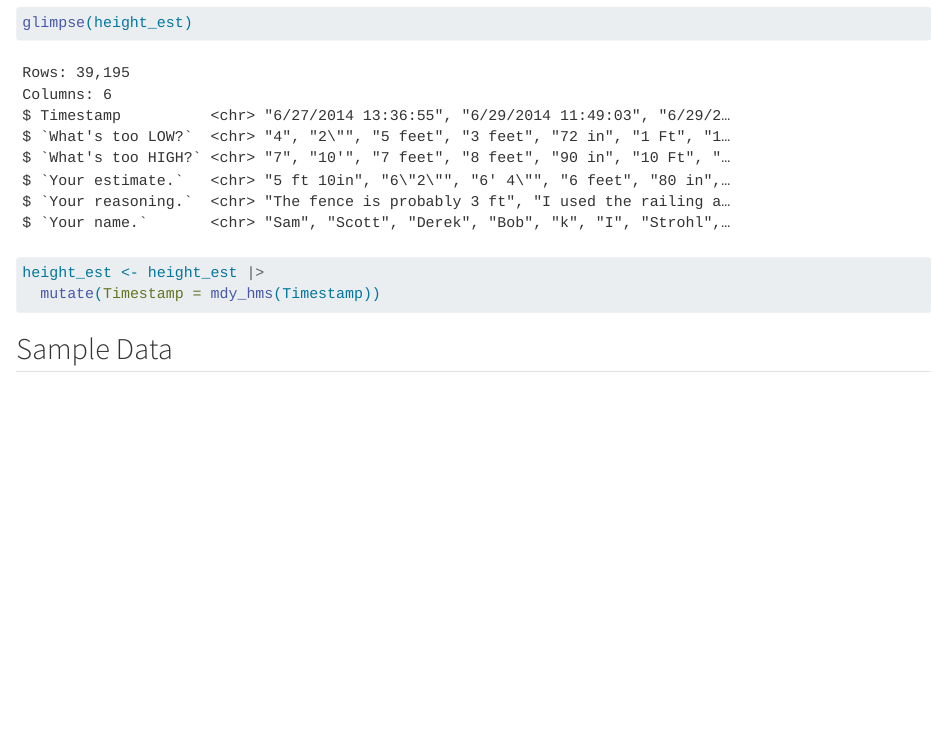
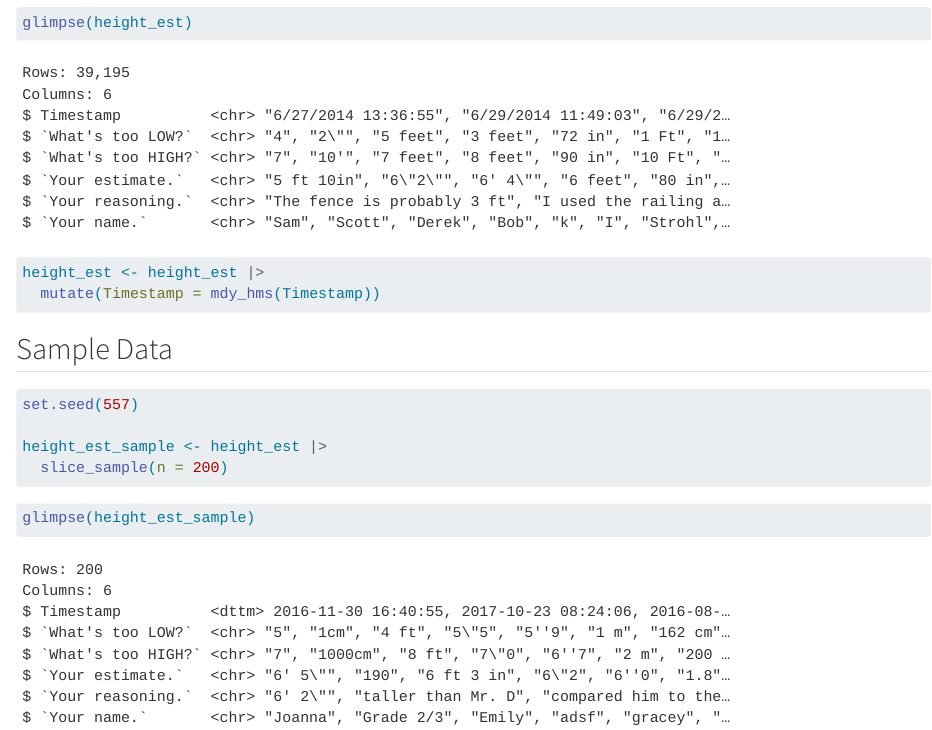
Before and after one commit to rberini/ST557Mod3HeightEstimations, a Quarto document (ST557_mod3_height_estimations.qmd): the page in a window 1100 px wide, from 2230 px down. Rendered offline with R 4.5, knitr and Pandoc in place of Quarto, with nearby package versions.

Commit message:
Generate sample

````diff
--- a/ST557_mod3_height_estimations.qmd
+++ b/ST557_mod3_height_estimations.qmd
@@ -52,5 +52,12 @@ height_est <- height_est |>
 ## Sample Data
 
 ```{r}
+set.seed(557)
 
+height_est_sample <- height_est |>
+  slice_sample(n = 200)
 ```
+
+```{r}
+glimpse(height_est_sample)
+```
````
